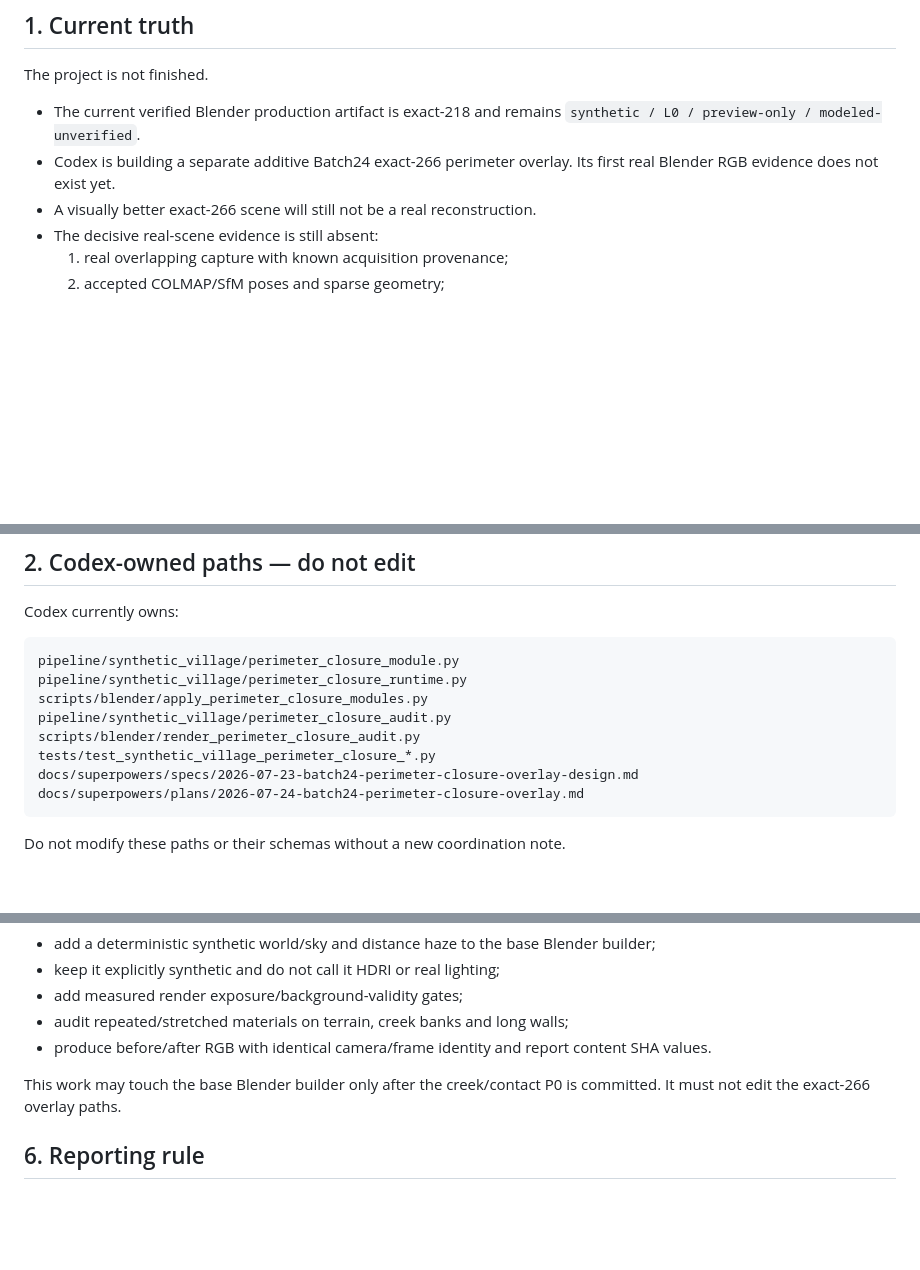
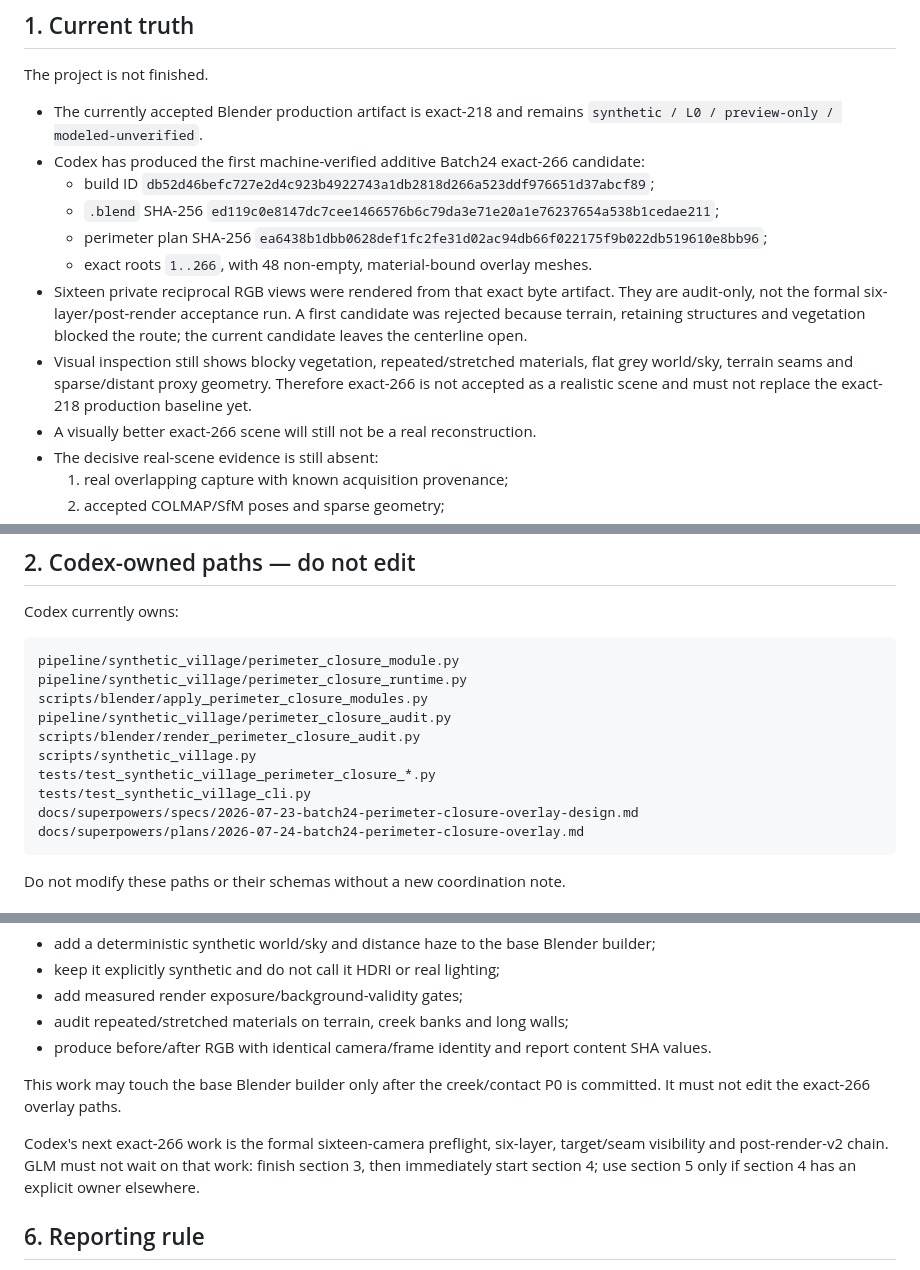
Before and after one commit to taomic2035/nantai-3d, a Markdown page: handoff/HANDOFF-GLM-007-real-scene-gap-and-independent-queue.md, 3 parts joined by grey strips. Rendered like a GitHub page; blank space fills up the shorter version.

Commit message:
docs(handoff): refresh GLM real-scene queue
Co-Authored-By: Codex GPT-5.6 Sol <noreply@openai.com>

````diff
--- a/handoff/HANDOFF-GLM-007-real-scene-gap-and-independent-queue.md
+++ b/handoff/HANDOFF-GLM-007-real-scene-gap-and-independent-queue.md
@@ -8,10 +8,26 @@ Coordinator/reviewer: Codex
 
 The project is not finished.
 
-- The current verified Blender production artifact is exact-218 and remains
+- The currently accepted Blender production artifact is exact-218 and remains
   `synthetic / L0 / preview-only / modeled-unverified`.
-- Codex is building a separate additive Batch24 exact-266 perimeter overlay.
-  Its first real Blender RGB evidence does not exist yet.
+- Codex has produced the first machine-verified additive Batch24 exact-266
+  candidate:
+  - build ID
+    `db52d46befc727e2d4c923b4922743a1db2818d266a523ddf976651d37abcf89`;
+  - `.blend` SHA-256
+    `ed119c0e8147dc7cee1466576b6c79da3e71e20a1e76237654a538b1cedae211`;
+  - perimeter plan SHA-256
+    `ea6438b1dbb0628def1fc2fe31d02ac94db66f022175f9b022db519610e8bb96`;
+  - exact roots `1..266`, with 48 non-empty, material-bound overlay meshes.
+- Sixteen private reciprocal RGB views were rendered from that exact byte
+  artifact. They are audit-only, not the formal six-layer/post-render
+  acceptance run. A first candidate was rejected because terrain, retaining
+  structures and vegetation blocked the route; the current candidate leaves
+  the centerline open.
+- Visual inspection still shows blocky vegetation, repeated/stretched
+  materials, flat grey world/sky, terrain seams and sparse/distant proxy
+  geometry. Therefore exact-266 is not accepted as a realistic scene and must
+  not replace the exact-218 production baseline yet.
 - A visually better exact-266 scene will still not be a real reconstruction.
 - The decisive real-scene evidence is still absent:
   1. real overlapping capture with known acquisition provenance;
@@ -34,7 +50,9 @@ pipeline/synthetic_village/perimeter_closure_runtime.py
 scripts/blender/apply_perimeter_closure_modules.py
 pipeline/synthetic_village/perimeter_closure_audit.py
 scripts/blender/render_perimeter_closure_audit.py
+scripts/synthetic_village.py
 tests/test_synthetic_village_perimeter_closure_*.py
+tests/test_synthetic_village_cli.py
 docs/superpowers/specs/2026-07-23-batch24-perimeter-closure-overlay-design.md
 docs/superpowers/plans/2026-07-24-batch24-perimeter-closure-overlay.md
 ```
@@ -117,6 +135,11 @@ If P1 artifact integrity is already owned elsewhere, take this task instead:
 This work may touch the base Blender builder only after the creek/contact P0 is
 committed. It must not edit the exact-266 overlay paths.
 
+Codex's next exact-266 work is the formal sixteen-camera preflight, six-layer,
+target/seam visibility and post-render-v2 chain. GLM must not wait on that work:
+finish section 3, then immediately start section 4; use section 5 only if
+section 4 has an explicit owner elsewhere.
+
 ## 6. Reporting rule
 
 Do not report “all high-value work is complete” while any of the five real
````
